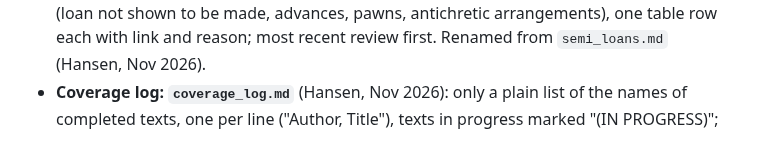
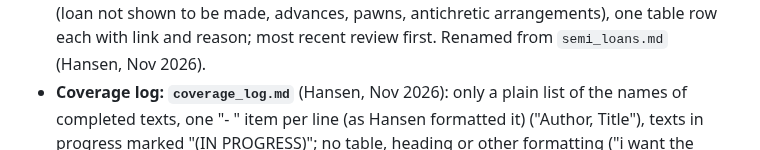
Before and after one commit to hansenvalueinvesting/ancient-loans-database, a Markdown page: .claude/CLAUDE.md, the part around the change. GitHub-like rendering.

Commit message:
Coverage log: every entry as a list item, as Hansen formatted
Co-Authored-By: Claude Opus 5.5 <noreply@anthropic.com>
Claude-Session: https://claude.ai/code/session_019LUmU8mR5Vqeudx1JYyn5d

```diff
--- a/.claude/CLAUDE.md
+++ b/.claude/CLAUDE.md
@@ -35,7 +35,7 @@ below applies to any source as the database expands.
   include. i can review them by hand"): loan-like transactions not entered (loan not shown to be made, advances,
   pawns, antichretic arrangements), one table row each with link and reason; most recent review first. Renamed from
   `semi_loans.md` (Hansen, Nov 2026).
-- **Coverage log: `coverage_log.md`** (Hansen, Nov 2026): only a plain list of the names of completed texts, one per line
+- **Coverage log: `coverage_log.md`** (Hansen, Nov 2026): only a plain list of the names of completed texts, one "- " item per line (as Hansen formatted it)
   ("Author, Title"), texts in progress marked "(IN PROGRESS)"; no table, heading or other formatting ("i want the coverage
   log to be only this altogether"). Update it with every batch.
 - **Archive: `ald1.csv`** (Hansen, Nov 2026: "empty out ald.csv so it starts blank, and move all current data into
```
Also changed, not shown: coverage_log.md (+122 -122 lines).
